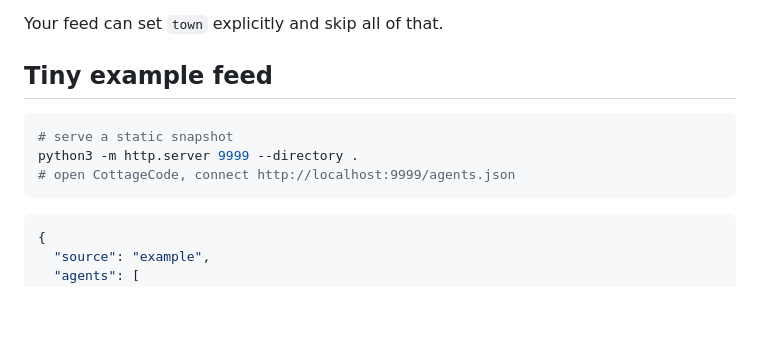
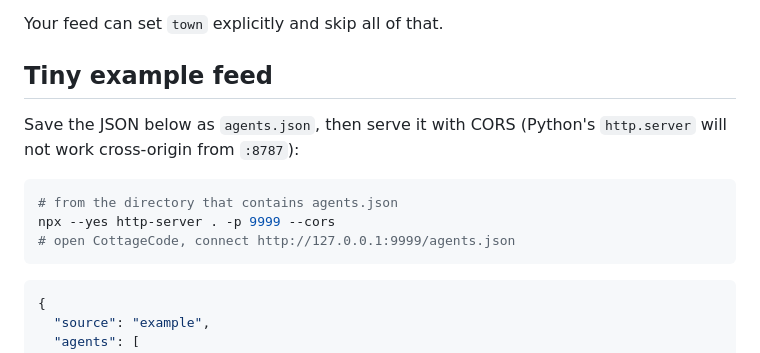
Before and after one commit to verygoodplugins/cottagecode, a Markdown page: docs/COTTAGE_FEED.md, the part around the change. Rendered like a GitHub page; blank space fills up the shorter version.

Commit message:
docs: use a CORS-capable server in the example feed
python -m http.server does not send Access-Control-Allow-Origin, so the
cross-origin connect example failed as written.

````diff
--- a/docs/COTTAGE_FEED.md
+++ b/docs/COTTAGE_FEED.md
@@ -89,10 +89,13 @@ Your feed can set `town` explicitly and skip all of that.
 
 ## Tiny example feed
 
+Save the JSON below as `agents.json`, then serve it with CORS (Python's
+`http.server` will not work cross-origin from `:8787`):
+
 ```bash
-# serve a static snapshot
-python3 -m http.server 9999 --directory .
-# open CottageCode, connect http://localhost:9999/agents.json
+# from the directory that contains agents.json
+npx --yes http-server . -p 9999 --cors
+# open CottageCode, connect http://127.0.0.1:9999/agents.json
 ```
 
 ```json
````
